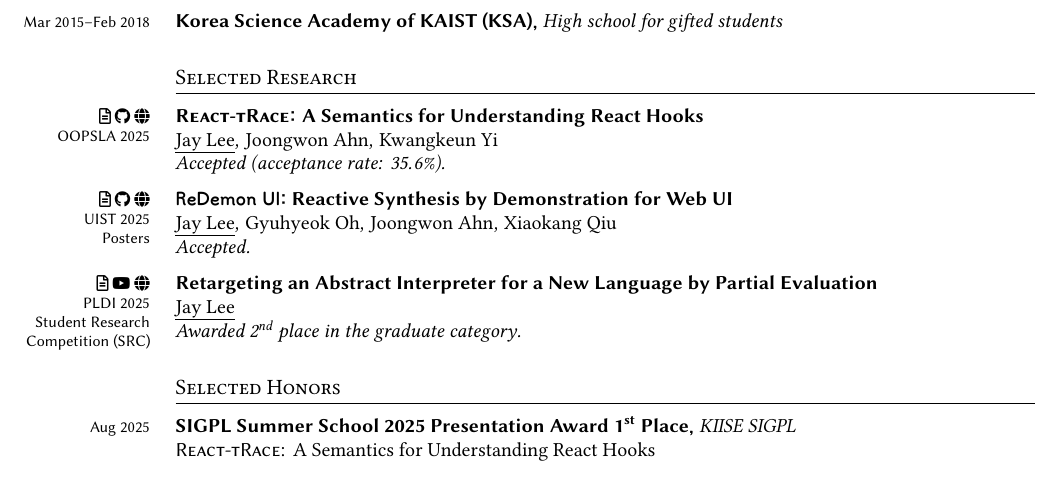
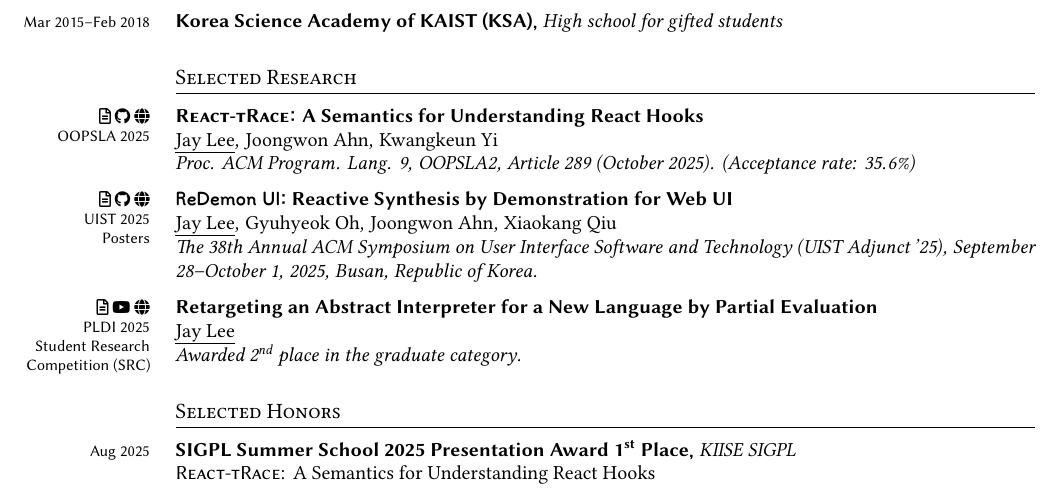
Before and after one commit to Zeta611/curriculum-vitae, a LaTeX CV (cv.tex): part of page 1 of 3, cut so that both start at the same text. The pictures show the PDF file cv.pdf that the author committed with the source.

Commit message:
:sparkles: Update journal/conference infos

```diff
--- a/cv.tex
+++ b/cv.tex
@@ -191,7 +191,7 @@ Programming Languages, Program Analysis, Functional Programming, and Human--Comp
   date     = {OOPSLA 2025},
   title    = {\Rtrace: A Semantics for Understanding React Hooks},
   body     = {\ul{Jay Lee}, Joongwon Ahn, Kwangkeun Yi},
-  note     = {Accepted (acceptance rate: 35.6\%).},
+  note     = {Proc. ACM Program. Lang. 9, OOPSLA2, Article 289 (October 2025). (Acceptance rate: 35.6\%)},
   paper    = {https://doi.org/10.48550/arXiv.2507.05234},
   github   = {https://github.com/Zeta611/react-trace},
   url   = {https://react-trace.vercel.app/},
@@ -202,7 +202,7 @@ Programming Languages, Program Analysis, Functional Programming, and Human--Comp
   date     = {UIST 2025\\Posters},
   title    = {\Rdemon: Reactive Synthesis by Demonstration for Web UI},
   body     = {\ul{Jay Lee}, Gyuhyeok Oh, Joongwon Ahn, Xiaokang Qiu},
-  note     = {Accepted.},
+  note     = {The 38th Annual ACM Symposium on User Interface Software and Technology (UIST Adjunct '25), September 28--October 1, 2025, Busan, Republic of Korea.},
   paper    = {https://doi.org/10.48550/arXiv.2507.10099},
   github   = {https://github.com/Zeta611/redemon-ui},
   url   = {https://redemon-ui.vercel.app/},
```
Also changed, not shown: cv.pdf.
